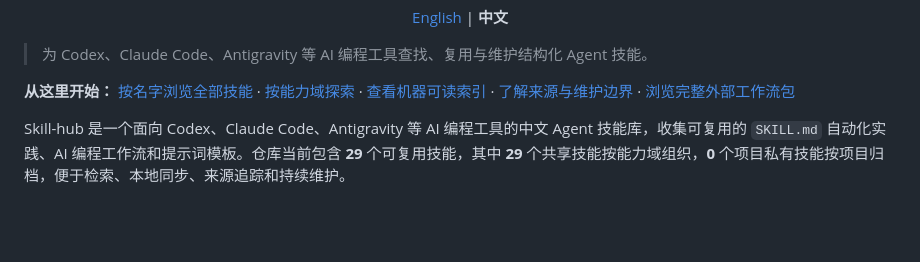
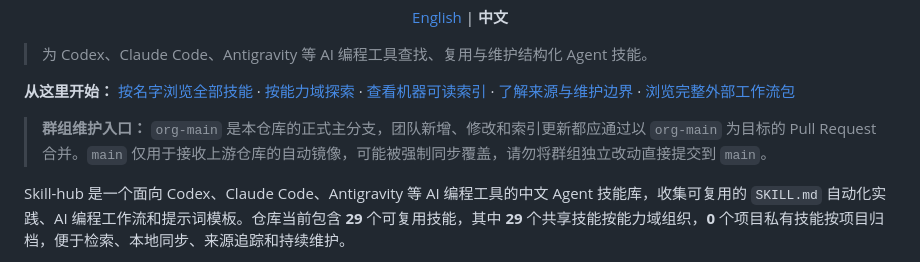
Before and after one commit to Singularity-AI-Gamer/agent-skills, a Markdown page: README.md, the part around the change. GitHub-like rendering; blank space fills up the shorter version.

Commit message:
Document org-main contribution policy (#1)

```diff
--- a/README.md
+++ b/README.md
@@ -18,6 +18,8 @@
 > 为 Codex、Claude Code、Antigravity 等 AI 编程工具查找、复用与维护结构化 Agent 技能。
 
 **从这里开始：** [按名字浏览全部技能](./_meta/by-name.md) · [按能力域探索](./_meta/by-domain.md) · [查看机器可读索引](./_meta/skills-lock.json) · [了解来源与维护边界](./_meta/skill-upstreams.json) · [浏览完整外部工作流包](./docs/external-workflow-packs.md)
+
+> **群组维护入口：** `org-main` 是本仓库的正式主分支，团队新增、修改和索引更新都应通过以 `org-main` 为目标的 Pull Request 合并。`main` 仅用于接收上游仓库的自动镜像，可能被强制同步覆盖，请勿将群组独立改动直接提交到 `main`。
 
 Skill-hub 是一个面向 Codex、Claude Code、Antigravity 等 AI 编程工具的中文 Agent 技能库，收集可复用的 `SKILL.md` 自动化实践、AI 编程工作流和提示词模板。仓库当前包含 **29** 个可复用技能，其中 **29** 个共享技能按能力域组织，**0** 个项目私有技能按项目归档，便于检索、本地同步、来源追踪和持续维护。
 
```
Also changed, not shown: AGENTS.md (+9 -8 lines).
